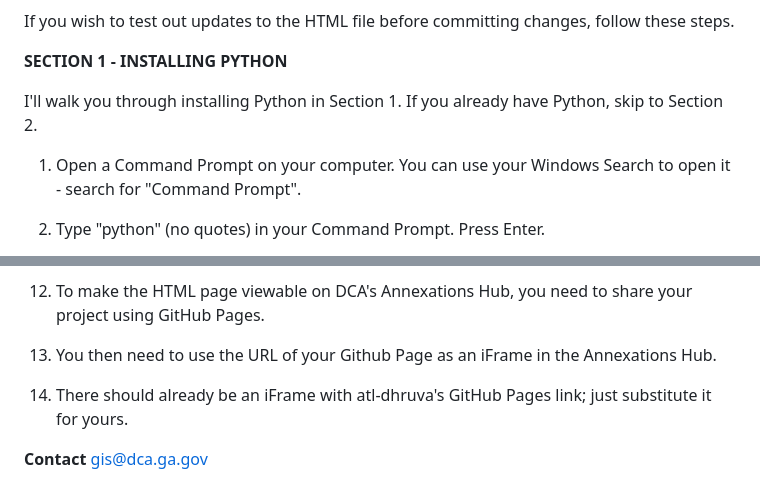
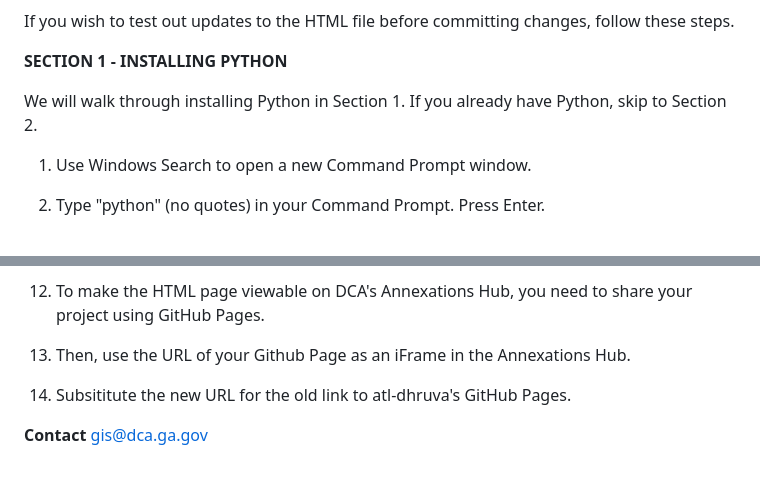
Before and after one commit to atl-dhruva/geog, a Markdown page: docs/README.md, 2 parts joined by grey strips. GitHub-like rendering.

Commit message:
Improve README instructions and fix typo
Reworded instructions for clarity and corrected a typo.

```diff
--- a/docs/README.md
+++ b/docs/README.md
@@ -20,9 +20,9 @@ If you wish to test out updates to the HTML file before committing changes, foll
 
 **SECTION 1 - INSTALLING PYTHON**
 
-I'll walk you through installing Python in Section 1. If you already have Python, skip to Section 2.
+We will walk through installing Python in Section 1. If you already have Python, skip to Section 2.
 
-  1. Open a Command Prompt on your computer. You can use your Windows Search to open it - search for "Command Prompt".
+  1.  Use Windows Search to open a new Command Prompt window.
 
   2. Type "python" (no quotes) in your Command Prompt. Press Enter.
 
@@ -64,9 +64,9 @@ You will need to set up a Local HTTP Server on your computer to test the .html f
 
   12. To make the HTML page viewable on DCA's Annexations Hub, you need to share your project using GitHub Pages.
 
-  13. You then need to use the URL of your Github Page as an iFrame in the Annexations Hub.
+  13. Then, use the URL of your Github Page as an iFrame in the Annexations Hub.
 
-  14. There should already be an iFrame with atl-dhruva's GitHub Pages link; just substitute it for yours.
+  14. Subsititute the new URL for the old link to atl-dhruva's GitHub Pages.
 
 **Contact**
 gis@dca.ga.gov
```
